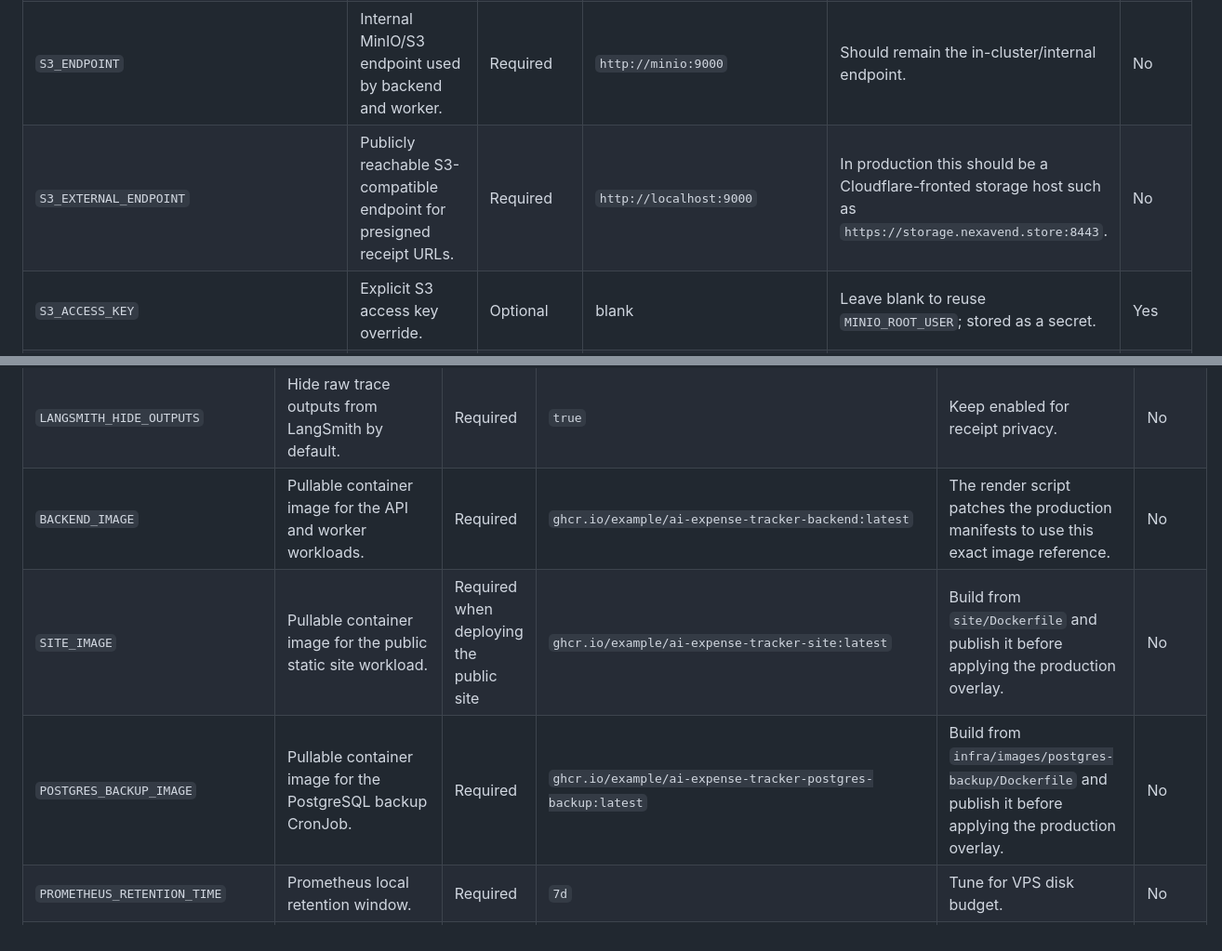
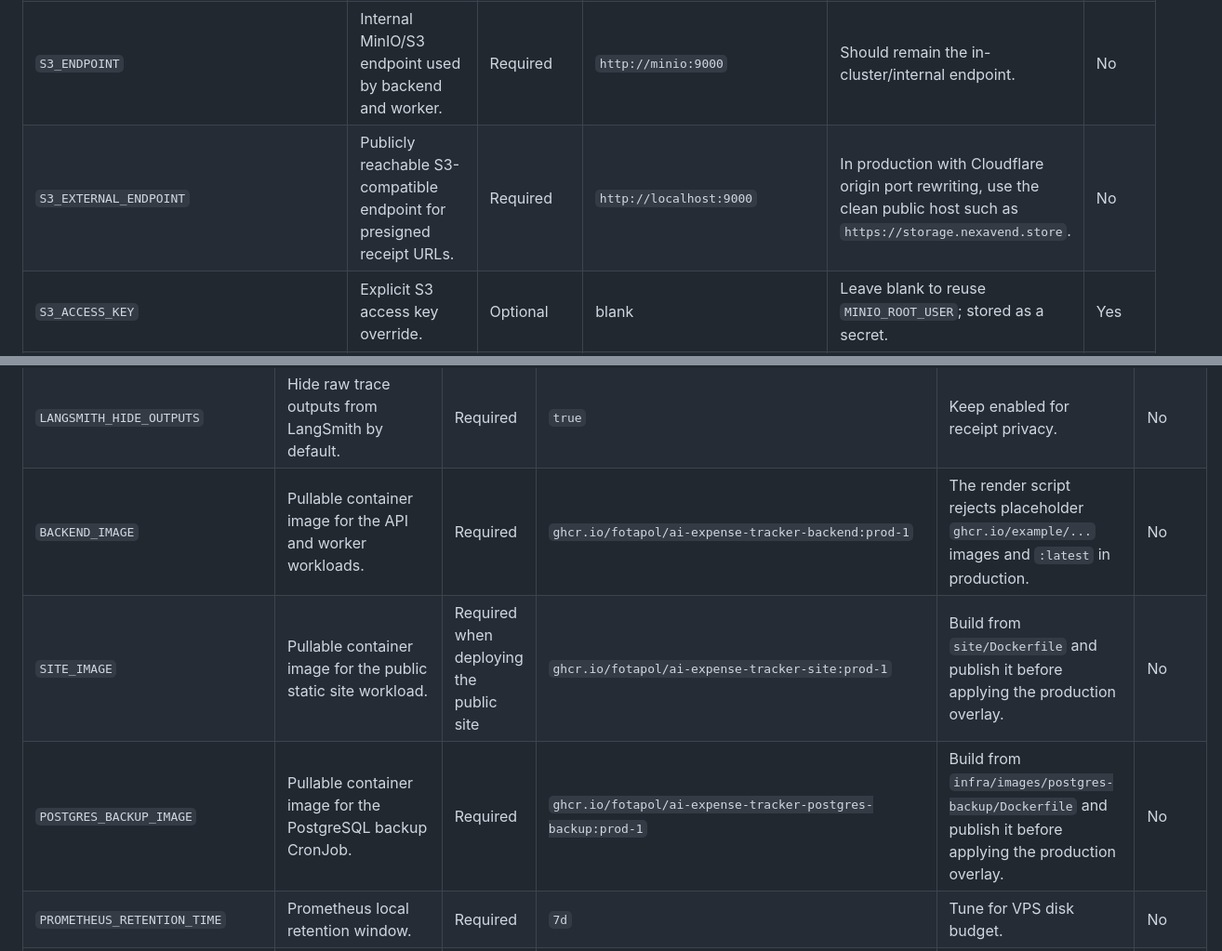
Before and after one commit to fotapol/ai-expense-tracker, a Markdown page: docs/ENVIRONMENT_VARIABLES.md, 2 parts joined by grey strips. Shown at 93% size. Rendered like a GitHub page.

```diff
--- a/docs/ENVIRONMENT_VARIABLES.md
+++ b/docs/ENVIRONMENT_VARIABLES.md
@@ -66,7 +66,7 @@ Those generated files are the only inputs the production Kustomize overlay uses
 | `MINIO_ROOT_USER` | MinIO root username. | Required | `minioadmin` | Stored as a secret; in the single-node setup it also seeds app S3 credentials when explicit S3 keys are omitted. | Yes |
 | `MINIO_ROOT_PASSWORD` | MinIO root password. | Required | `minioadmin123` | Use a strong production value and rotate carefully. | Yes |
 | `S3_ENDPOINT` | Internal MinIO/S3 endpoint used by backend and worker. | Required | `http://minio:9000` | Should remain the in-cluster/internal endpoint. | No |
-| `S3_EXTERNAL_ENDPOINT` | Publicly reachable S3-compatible endpoint for presigned receipt URLs. | Required | `http://localhost:9000` | In production this should be a Cloudflare-fronted storage host such as `https://storage.nexavend.store:8443`. | No |
+| `S3_EXTERNAL_ENDPOINT` | Publicly reachable S3-compatible endpoint for presigned receipt URLs. | Required | `http://localhost:9000` | In production with Cloudflare origin port rewriting, use the clean public host such as `https://storage.nexavend.store`. | No |
 | `S3_ACCESS_KEY` | Explicit S3 access key override. | Optional | blank | Leave blank to reuse `MINIO_ROOT_USER`; stored as a secret. | Yes |
 | `S3_SECRET_KEY` | Explicit S3 secret key override. | Optional | blank | Leave blank to reuse `MINIO_ROOT_PASSWORD`; stored as a secret. | Yes |
 | `S3_REGION` | S3 region value used by the client. | Required | `eu-central-1` | Keep stable once objects exist. | No |
@@ -99,9 +99,9 @@ Those generated files are the only inputs the production Kustomize overlay uses
 | `LANGSMITH_ENDPOINT` | LangSmith API endpoint. | Required | `https://api.smith.langchain.com` | Override only for self-hosted or regional setups. | No |
 | `LANGSMITH_HIDE_INPUTS` | Hide raw trace inputs from LangSmith by default. | Required | `true` | Keep enabled for receipt privacy. | No |
 | `LANGSMITH_HIDE_OUTPUTS` | Hide raw trace outputs from LangSmith by default. | Required | `true` | Keep enabled for receipt privacy. | No |
-| `BACKEND_IMAGE` | Pullable container image for the API and worker workloads. | Required | `ghcr.io/example/ai-expense-tracker-backend:latest` | The render script patches the production manifests to use this exact image reference. | No |
-| `SITE_IMAGE` | Pullable container image for the public static site workload. | Required when deploying the public site | `ghcr.io/example/ai-expense-tracker-site:latest` | Build from `site/Dockerfile` and publish it before applying the production overlay. | No |
-| `POSTGRES_BACKUP_IMAGE` | Pullable container image for the PostgreSQL backup CronJob. | Required | `ghcr.io/example/ai-expense-tracker-postgres-backup:latest` | Build from `infra/images/postgres-backup/Dockerfile` and publish it before applying the production overlay. | No |
+| `BACKEND_IMAGE` | Pullable container image for the API and worker workloads. | Required | `ghcr.io/fotapol/ai-expense-tracker-backend:prod-1` | The render script rejects placeholder `ghcr.io/example/...` images and `:latest` in production. | No |
+| `SITE_IMAGE` | Pullable container image for the public static site workload. | Required when deploying the public site | `ghcr.io/fotapol/ai-expense-tracker-site:prod-1` | Build from `site/Dockerfile` and publish it before applying the production overlay. | No |
+| `POSTGRES_BACKUP_IMAGE` | Pullable container image for the PostgreSQL backup CronJob. | Required | `ghcr.io/fotapol/ai-expense-tracker-postgres-backup:prod-1` | Build from `infra/images/postgres-backup/Dockerfile` and publish it before applying the production overlay. | No |
 | `PROMETHEUS_RETENTION_TIME` | Prometheus local retention window. | Required | `7d` | Tune for VPS disk budget. | No |
 | `PROMETHEUS_RETENTION_SIZE` | Prometheus max local retention size. | Required | `2GB` | Tune for VPS disk budget. | No |
 | `PROMETHEUS_SCRAPE_INTERVAL` | Prometheus scrape interval for API/worker/internal targets. | Required | `15s` | Rendered into the generated Prometheus config file. | No |
```
Also changed, not shown: other parts of docs/ENVIRONMENT_VARIABLES.md (+2 -0 lines), docs/DEPLOYMENT.md (+56 -9 lines).
